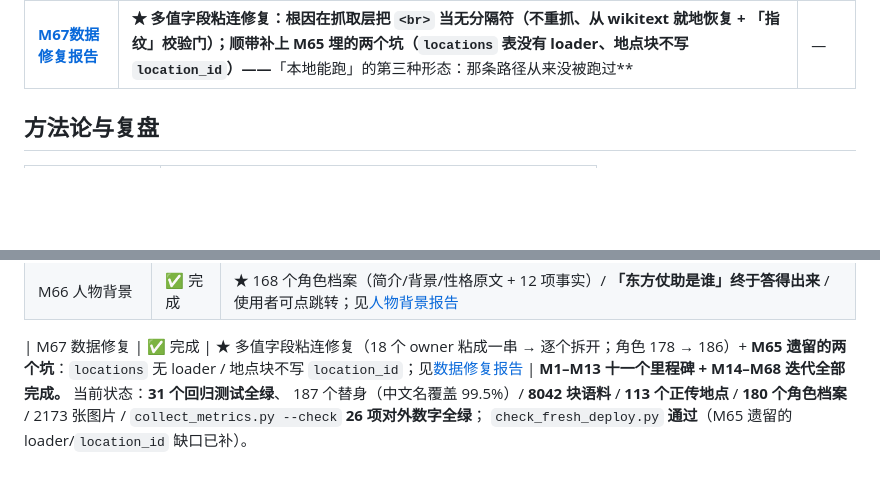
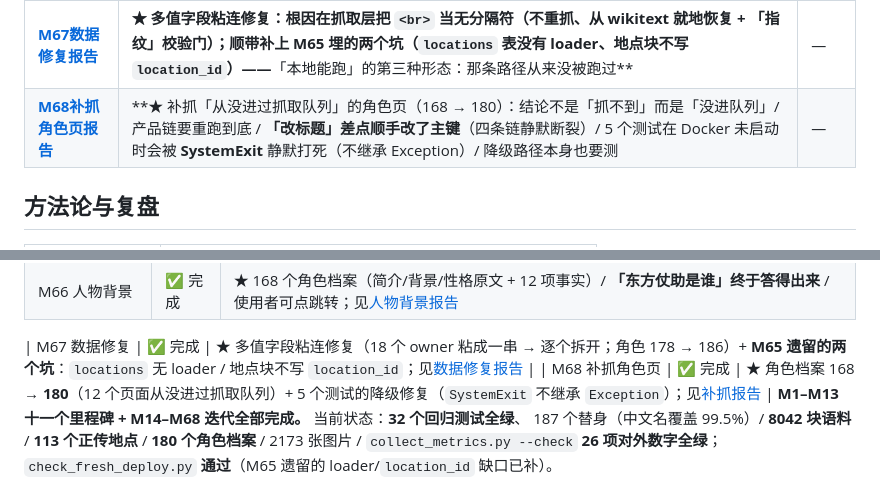
Before and after one commit to yeezus-simplicity/fictional-lore-rag, a Markdown page: docs/README.md, 2 parts joined by grey strips. Drawn GitHub-style; blank space fills up the shorter version.

Commit message:
docs: M68 索引同步（README / docs/README / docs/进度）

```diff
--- a/docs/README.md
+++ b/docs/README.md
@@ -39,7 +39,7 @@
 | **[M65地点维度报告](M65地点维度报告.md)** | **★ 新增地点维度（113 个正传地点覆盖第 1–9 部）：为什么加地点才能让更多部有内容、两个方向的**证据**口径（强/弱）、四个解析坑（含一个错前提）、萌娘自动**实测不可用**、两类"有证据但结论错"的误匹配、空字段吞下一行的脏值 bug | — |
 | **[M66人物背景报告](M66人物背景报告.md)** | **★ 人物背景（168 个角色档案）：为什么「东方仗助是谁」此前答不了、三段原文（简介/背景/性格）与**语料块号**的双级查找、部数要取 DB 值（源站推断把"上一部客串"算错）、解析的五个同族坑（嵌套模板 / 值丢失 / 源站写错括号 / 图片残片 / 半截模板留错词）、内联 onclick 引号 bug 的**第二次**出现（改成 data-ask 委托）| — |
 | **[M67数据修复报告](M67数据修复报告.md)** | **★ 多值字段粘连修复：根因在抓取层把 `<br>` 当无分隔符（不重抓、从 wikitext 就地恢复 + 「指纹」校验门）；顺带补上 M65 埋的两个坑（`locations` 表没有 loader、地点块不写 `location_id`）——**「本地能跑」的第三种形态：那条路径从来没被跑过** | — |---
-
+| **[M68补抓角色页报告](M68补抓角色页报告.md)** | **★ 补抓「从没进过抓取队列」的角色页（168 → 180）：结论不是「抓不到」而是「没进队列」/ 产品链要重跑到底 / **「改标题」差点顺手改了主键**（四条链静默断裂）/ 5 个测试在 Docker 未启动时会被 **SystemExit** 静默打死（不继承 Exception）/ 降级路径本身也要测 | — |
 ## 方法论与复盘
 
 | 文档 | 内容 |
@@ -96,7 +96,8 @@
 | M66 人物背景 | ✅ 完成 | ★ 168 个角色档案（简介/背景/性格原文 + 12 项事实）/ **「东方仗助是谁」终于答得出来** / 使用者可点跳转；见[人物背景报告](M66人物背景报告.md) |
 
 | M67 数据修复 | ✅ 完成 | ★ 多值字段粘连修复（18 个 owner 粘成一串 → 逐个拆开；角色 178 → 186）+ **M65 遗留的两个坑**：`locations` 无 loader / 地点块不写 `location_id`；见[数据修复报告](M67数据修复报告.md) |
-**M1–M13 十一个里程碑 + M14–M68 迭代全部完成。** 当前状态：**31 个回归测试全绿**、
+| M68 补抓角色页 | ✅ 完成 | ★ 角色档案 168 → **180**（12 个页面从没进过抓取队列）+ 5 个测试的降级修复（`SystemExit` 不继承 `Exception`）；见[补抓报告](M68补抓角色页报告.md) |
+**M1–M13 十一个里程碑 + M14–M68 迭代全部完成。** 当前状态：**32 个回归测试全绿**、
 187 个替身（中文名覆盖 99.5%）/ **8042 块语料** / **113 个正传地点** /
 **180 个角色档案** / 2173 张图片 /
 `collect_metrics.py --check` **26 项对外数字全绿**；
```
Also changed, not shown: README.md (+3 -2 lines), docs/进度.md (+2 -1 lines).
